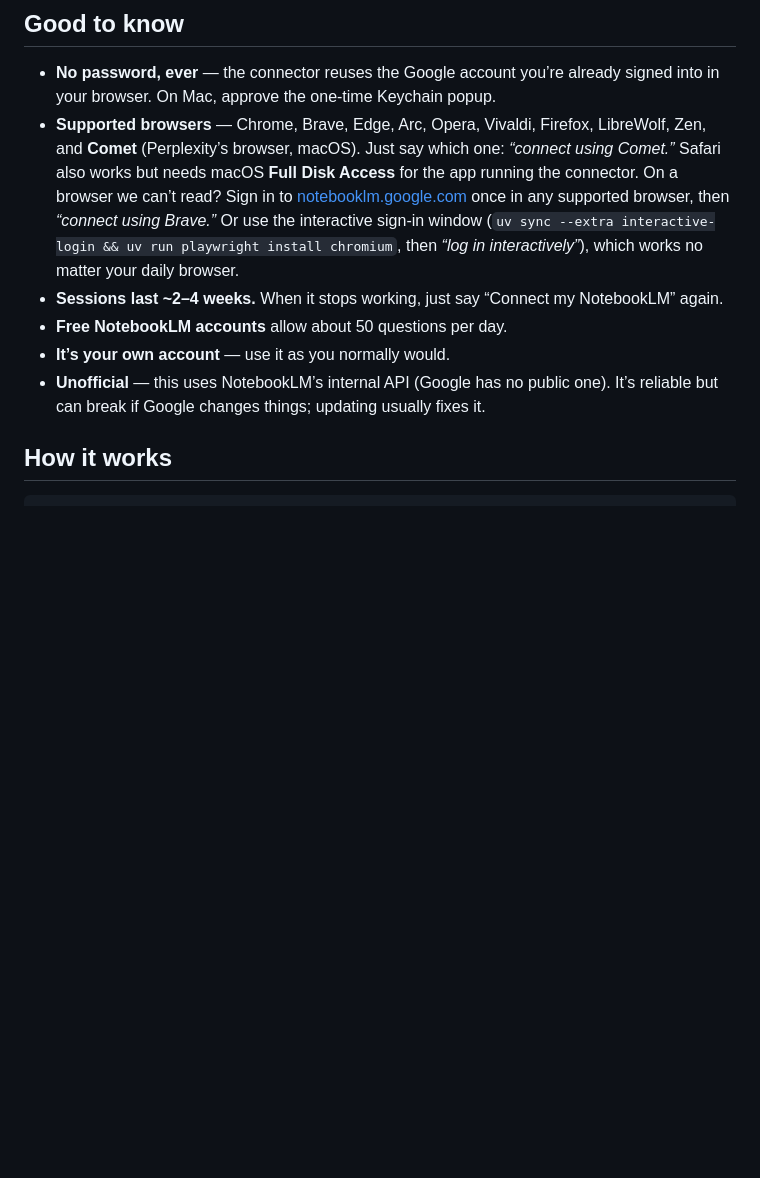
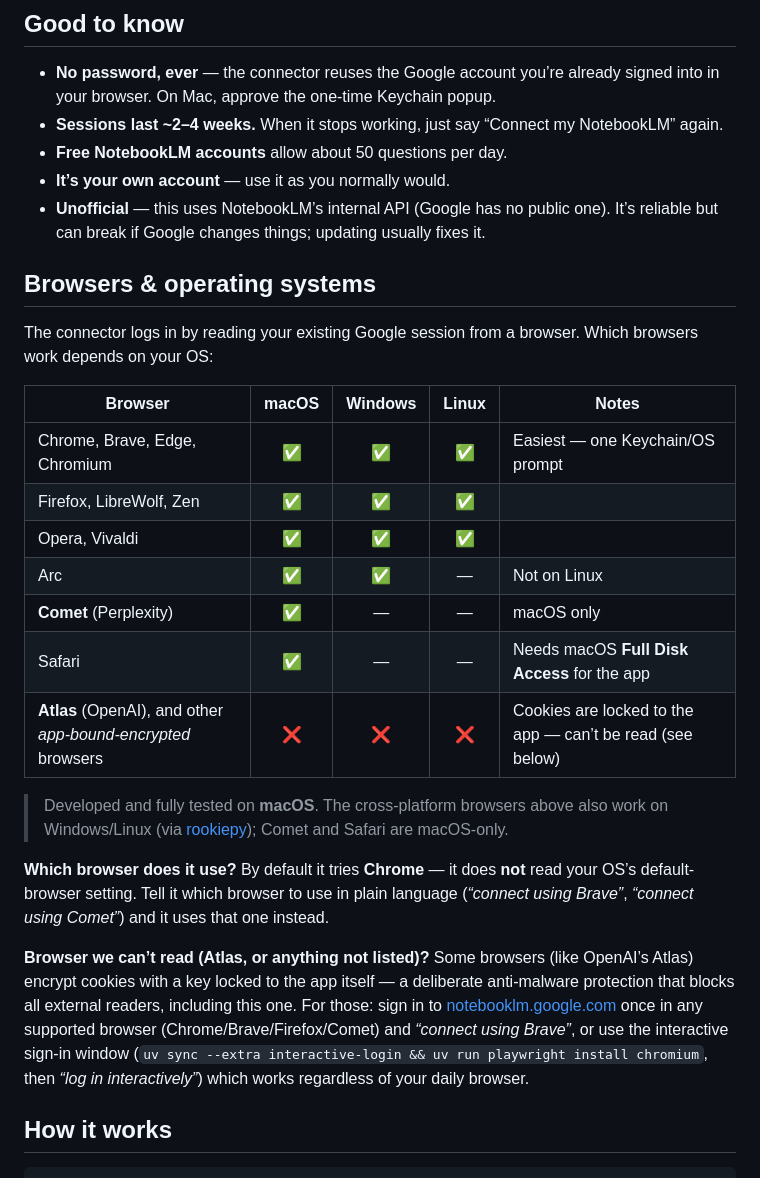
Before and after one commit to asimhafeezz/notebooklm-connector, a Markdown page: README.md, the part around the change. Rendered like a GitHub page; blank space fills up the shorter version.

Commit message:
README: add browser × OS support matrix, default-browser behavior, Atlas note
Co-Authored-By: Claude Fable 5 <noreply@anthropic.com>

```diff
--- a/README.md
+++ b/README.md
@@ -75,12 +75,30 @@ Off by default (it uses several extra queries from the daily quota). Turn it on
 ## Good to know
 
 - **No password, ever** — the connector reuses the Google account you’re already signed into in your browser. On Mac, approve the one-time Keychain popup.
-- **Supported browsers** — Chrome, Brave, Edge, Arc, Opera, Vivaldi, Firefox, LibreWolf, Zen, and **Comet** (Perplexity’s browser, macOS). Just say which one: *“connect using Comet.”* Safari also works but needs macOS **Full Disk Access** for the app running the connector.
-  On a browser we can’t read? Sign in to [notebooklm.google.com](https://notebooklm.google.com) once in any supported browser, then *“connect using Brave.”* Or use the interactive sign-in window (`uv sync --extra interactive-login && uv run playwright install chromium`, then *“log in interactively”*), which works no matter your daily browser.
 - **Sessions last ~2–4 weeks.** When it stops working, just say “Connect my NotebookLM” again.
 - **Free NotebookLM accounts** allow about 50 questions per day.
 - **It’s your own account** — use it as you normally would.
 - **Unofficial** — this uses NotebookLM’s internal API (Google has no public one). It’s reliable but can break if Google changes things; updating usually fixes it.
+
+## Browsers & operating systems
+
+The connector logs in by reading your existing Google session from a browser. Which browsers work depends on your OS:
+
+| Browser | macOS | Windows | Linux | Notes |
+|---|:---:|:---:|:---:|---|
+| Chrome, Brave, Edge, Chromium | ✅ | ✅ | ✅ | Easiest — one Keychain/OS prompt |
+| Firefox, LibreWolf, Zen | ✅ | ✅ | ✅ | |
+| Opera, Vivaldi | ✅ | ✅ | ✅ | |
+| Arc | ✅ | ✅ | — | Not on Linux |
+| **Comet** (Perplexity) | ✅ | — | — | macOS only |
+| Safari | ✅ | — | — | Needs macOS **Full Disk Access** for the app |
+| **Atlas** (OpenAI), and other *app-bound-encrypted* browsers | ❌ | ❌ | ❌ | Cookies are locked to the app — can’t be read (see below) |
+
+> Developed and fully tested on **macOS**. The cross-platform browsers above also work on Windows/Linux (via [rookiepy](https://github.com/thewh1teagle/rookie)); Comet and Safari are macOS-only.
+
+**Which browser does it use?** By default it tries **Chrome** — it does **not** read your OS’s default-browser setting. Tell it which browser to use in plain language (*“connect using Brave”*, *“connect using Comet”*) and it uses that one instead.
+
+**Browser we can’t read (Atlas, or anything not listed)?** Some browsers (like OpenAI’s Atlas) encrypt cookies with a key locked to the app itself — a deliberate anti-malware protection that blocks all external readers, including this one. For those: sign in to [notebooklm.google.com](https://notebooklm.google.com) once in any supported browser (Chrome/Brave/Firefox/Comet) and *“connect using Brave”*, or use the interactive sign-in window (`uv sync --extra interactive-login && uv run playwright install chromium`, then *“log in interactively”*) which works regardless of your daily browser.
 
 ## How it works
 
```
